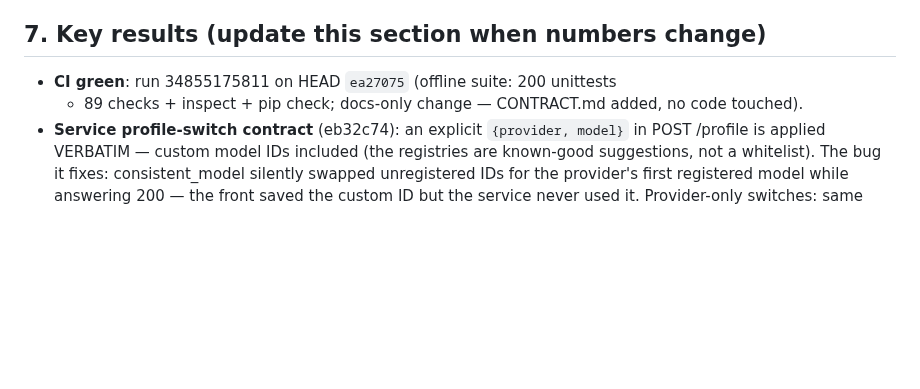
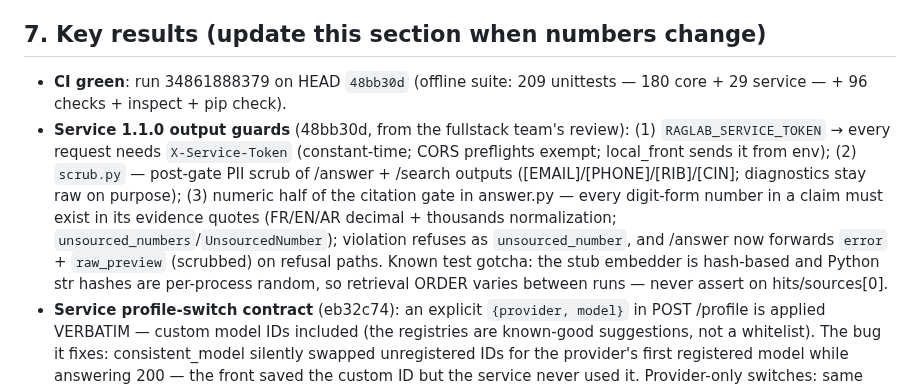
Before and after one commit to seif-bkh/RAGLab, a Markdown page: AGENTS.md, the part around the change. Rendered like a GitHub page; blank space fills up the shorter version.

Commit message:
AGENTS.md: record the green CI run for the output-guards commit
Co-authored-by: arena-agent <297053741+arena-agent@users.noreply.github.com>

```diff
--- a/AGENTS.md
+++ b/AGENTS.md
@@ -207,9 +207,20 @@ Channels that WORK (use in this order):
 
 ## 7. Key results (update this section when numbers change)
 
-- **CI green**: run 34855175811 on HEAD `ea27075` (offline suite: 200 unittests
-  + 89 checks + inspect + pip check; docs-only change — CONTRACT.md added,
-  no code touched).
+- **CI green**: run 34861888379 on HEAD `48bb30d` (offline suite: 209 unittests
+  — 180 core + 29 service — + 96 checks + inspect + pip check).
+- **Service 1.1.0 output guards** (48bb30d, from the fullstack team's review):
+  (1) `RAGLAB_SERVICE_TOKEN` → every request needs `X-Service-Token`
+  (constant-time; CORS preflights exempt; local_front sends it from env);
+  (2) `scrub.py` — post-gate PII scrub of /answer + /search outputs
+  ([EMAIL]/[PHONE]/[RIB]/[CIN]; diagnostics stay raw on purpose);
+  (3) numeric half of the citation gate in answer.py — every digit-form
+  number in a claim must exist in its evidence quotes (FR/EN/AR decimal +
+  thousands normalization; `unsourced_numbers`/`UnsourcedNumber`); violation
+  refuses as `unsourced_number`, and /answer now forwards `error` +
+  `raw_preview` (scrubbed) on refusal paths. Known test gotcha: the stub
+  embedder is hash-based and Python str hashes are per-process random, so
+  retrieval ORDER varies between runs — never assert on hits/sources[0].
 - **Service profile-switch contract** (eb32c74): an explicit
   `{provider, model}` in POST /profile is applied VERBATIM — custom model IDs
   included (the registries are known-good suggestions, not a whitelist). The
```
